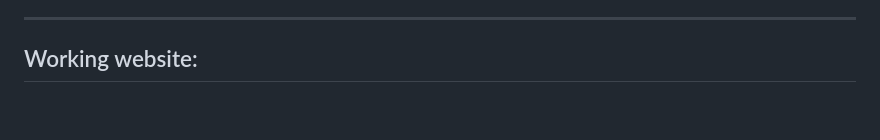
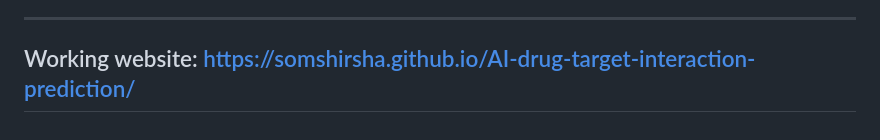
Before and after one commit to Somshirsha/AI-drug-target-interaction-prediction, a Markdown page: README.md, the part around the change. Rendered like a GitHub page.

Commit message:
Working website link in README

```diff
--- a/README.md
+++ b/README.md
@@ -122,4 +122,4 @@ Possible future improvements include:
 - Cancer therapeutics research
 - Bioinformatics-based screening systems
 ----
-## Working website:
+## Working website: https://somshirsha.github.io/AI-drug-target-interaction-prediction/
```
